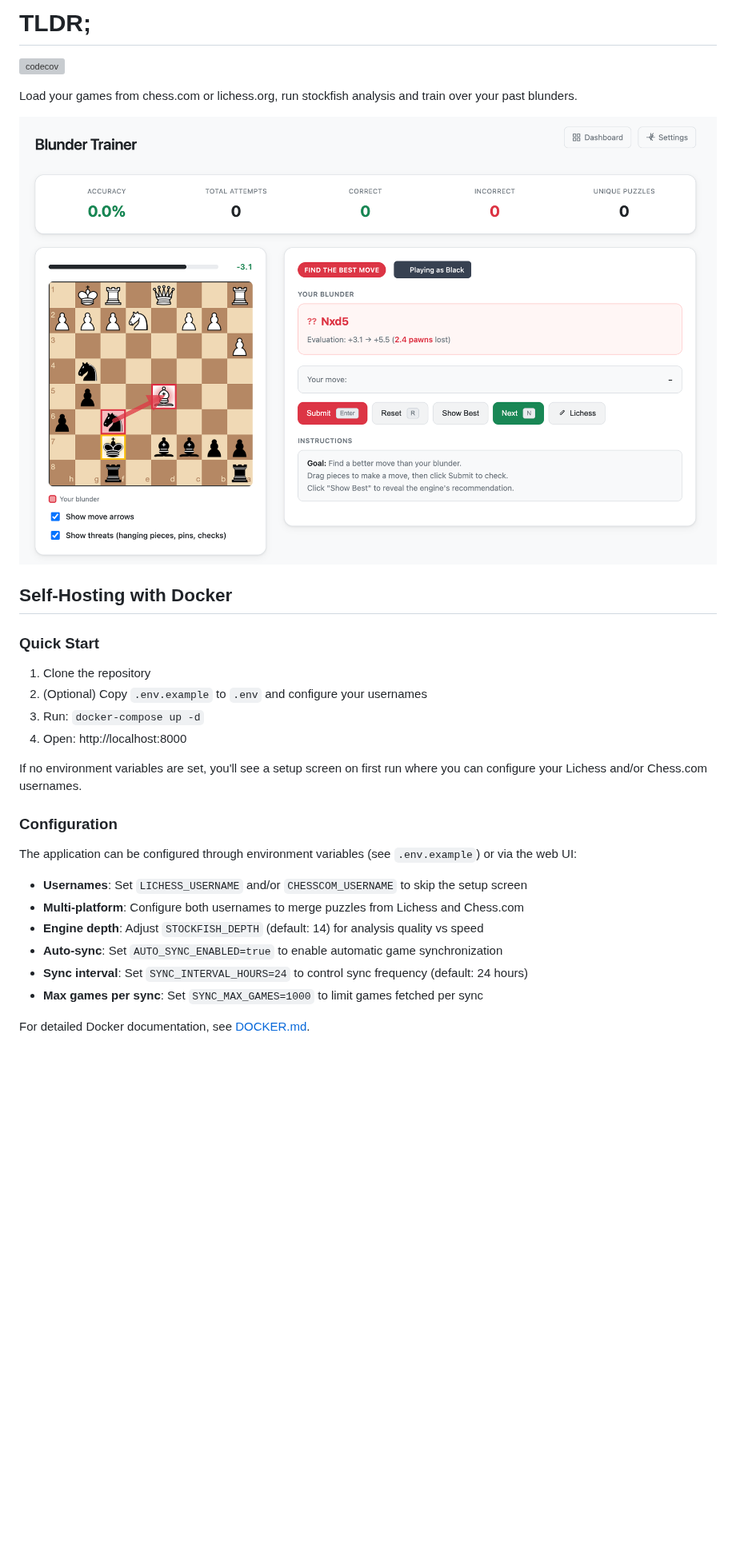
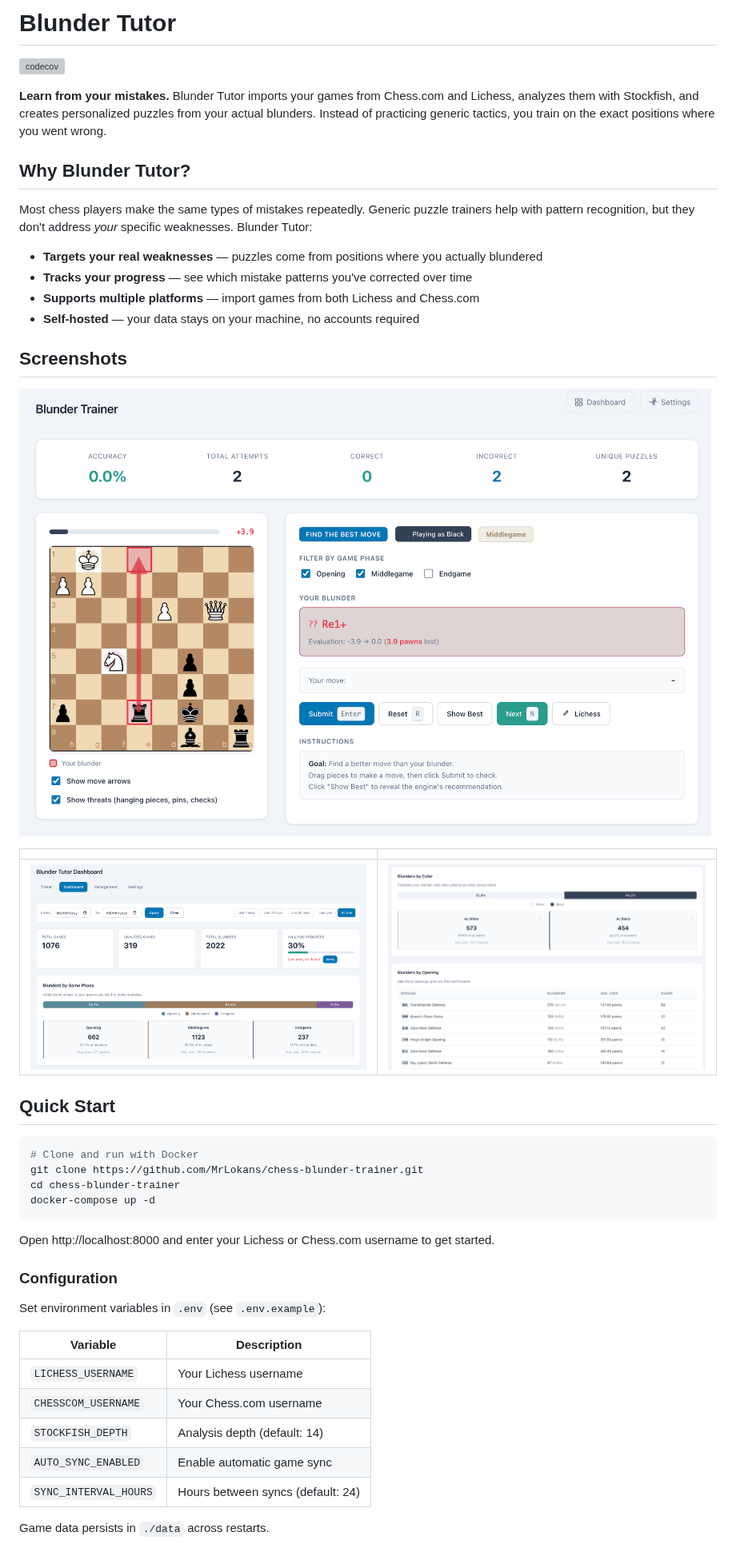
Before and after one commit to MrLokans/chess-blunder-trainer, a Markdown page: README.md, the part around one of its changes. Shown at 80% size. Drawn GitHub-style; pictures changed too: images/blunder-screenshot.png (deleted), images/dashboard-1.png (added), images/dashboard-2.png (added); blank space fills up the shorter version; grey boxes are pictures that could not be loaded.

Commit message:
Re-do the readme.

````diff
--- a/README.md
+++ b/README.md
@@ -1,32 +1,48 @@
-# TLDR;
+# Blunder Tutor
 
 [![codecov](https://codecov.io/gh/MrLokans/chess-blunder-trainer/badge.svg)](https://codecov.io/gh/MrLokans/chess-blunder-trainer)
 
-Load your games from chess.com or lichess.org, run stockfish analysis and train over your past blunders.
+**Learn from your mistakes.** Blunder Tutor imports your games from Chess.com and Lichess, analyzes them with Stockfish, and creates personalized puzzles from your actual blunders. Instead of practicing generic tactics, you train on the exact positions where you went wrong.
 
-![Blunder Tutor Screenshot](images/blunder-screenshot.png)
+## Why Blunder Tutor?
 
-## Self-Hosting with Docker
+Most chess players make the same types of mistakes repeatedly. Generic puzzle trainers help with pattern recognition, but they don't address *your* specific weaknesses. Blunder Tutor:
 
-### Quick Start
+- **Targets your real weaknesses** — puzzles come from positions where you actually blundered
+- **Tracks your progress** — see which mistake patterns you've corrected over time
+- **Supports multiple platforms** — import games from both Lichess and Chess.com
+- **Self-hosted** — your data stays on your machine, no accounts required
 
-1. Clone the repository
-2. (Optional) Copy `.env.example` to `.env` and configure your usernames
-3. Run: `docker-compose up -d`
-4. Open: http://localhost:8000
+## Screenshots
 
-If no environment variables are set, you'll see a setup screen on first run where you can configure your Lichess and/or Chess.com usernames.
+![Main View](images/main.png)
+
+| | |
+|:-:|:-:|
+| ![Dashboard](images/dashboard-1.png) | ![Dashboard Stats](images/dashboard-2.png) |
+
+## Quick Start
+
+```bash
+# Clone and run with Docker
+git clone https://github.com/MrLokans/chess-blunder-trainer.git
+cd chess-blunder-trainer
+docker-compose up -d
+```
+
+Open http://localhost:8000 and enter your Lichess or Chess.com username to get started.
 
 ### Configuration
 
-The application can be configured through environment variables (see `.env.example`) or via the web UI:
+Set environment variables in `.env` (see `.env.example`):
 
-- **Usernames**: Set `LICHESS_USERNAME` and/or `CHESSCOM_USERNAME` to skip the setup screen
-- **Multi-platform**: Configure both usernames to merge puzzles from Lichess and Chess.com
-- **Engine depth**: Adjust `STOCKFISH_DEPTH` (default: 14) for analysis quality vs speed
-- **Auto-sync**: Set `AUTO_SYNC_ENABLED=true` to enable automatic game synchronization
-- **Sync interval**: Set `SYNC_INTERVAL_HOURS=24` to control sync frequency (default: 24 hours)
-- **Max games per sync**: Set `SYNC_MAX_GAMES=1000` to limit games fetched per sync
+| Variable | Description |
+|----------|-------------|
+| `LICHESS_USERNAME` | Your Lichess username |
+| `CHESSCOM_USERNAME` | Your Chess.com username |
+| `STOCKFISH_DEPTH` | Analysis depth (default: 14) |
+| `AUTO_SYNC_ENABLED` | Enable automatic game sync |
+| `SYNC_INTERVAL_HOURS` | Hours between syncs (default: 24) |
 
-For detailed Docker documentation, see [DOCKER.md](DOCKER.md).
+Game data persists in `./data` across restarts.
 
````
Also changed, not shown: other parts of README.md (+20 -6 lines), CHANGELOG.md (+5 -0 lines).
